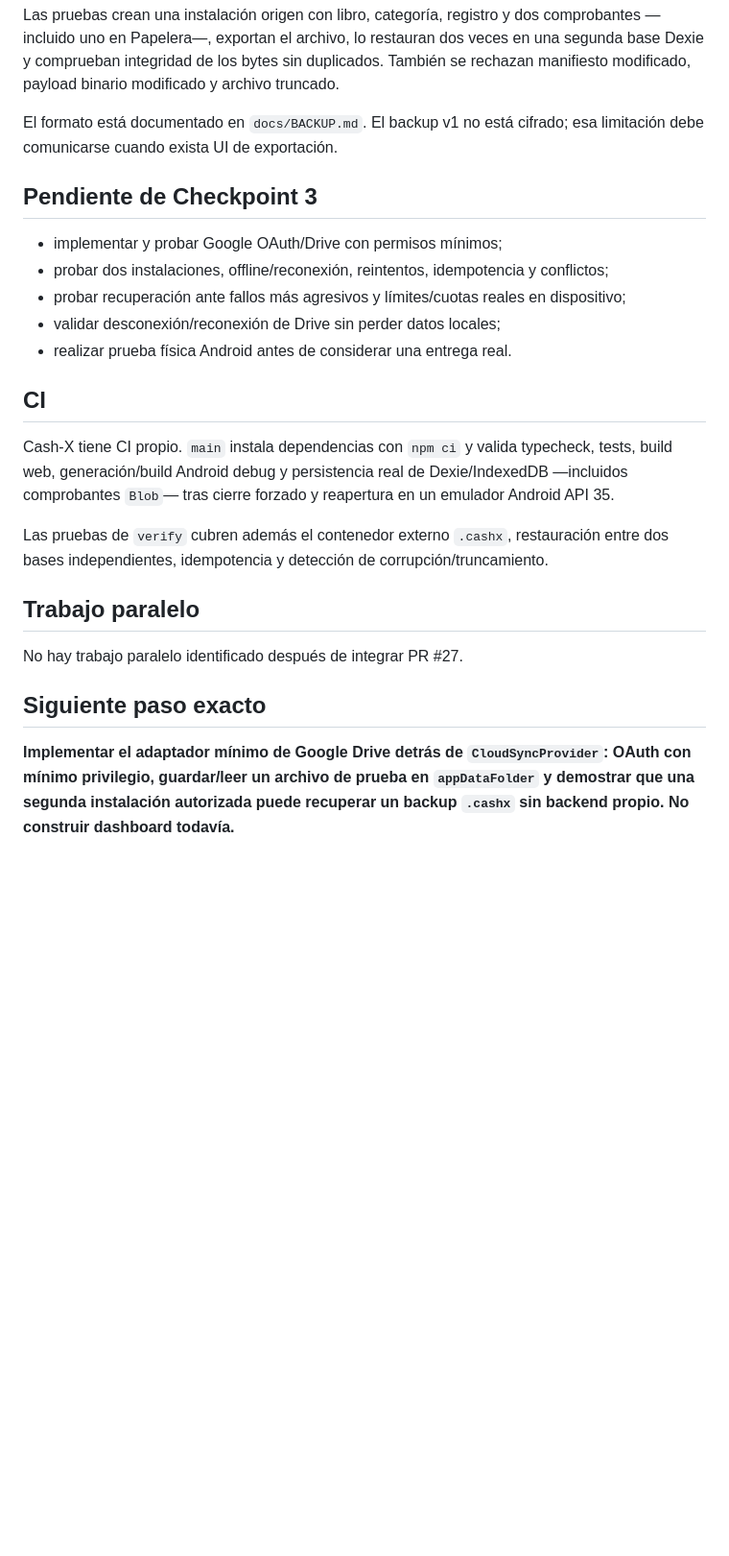
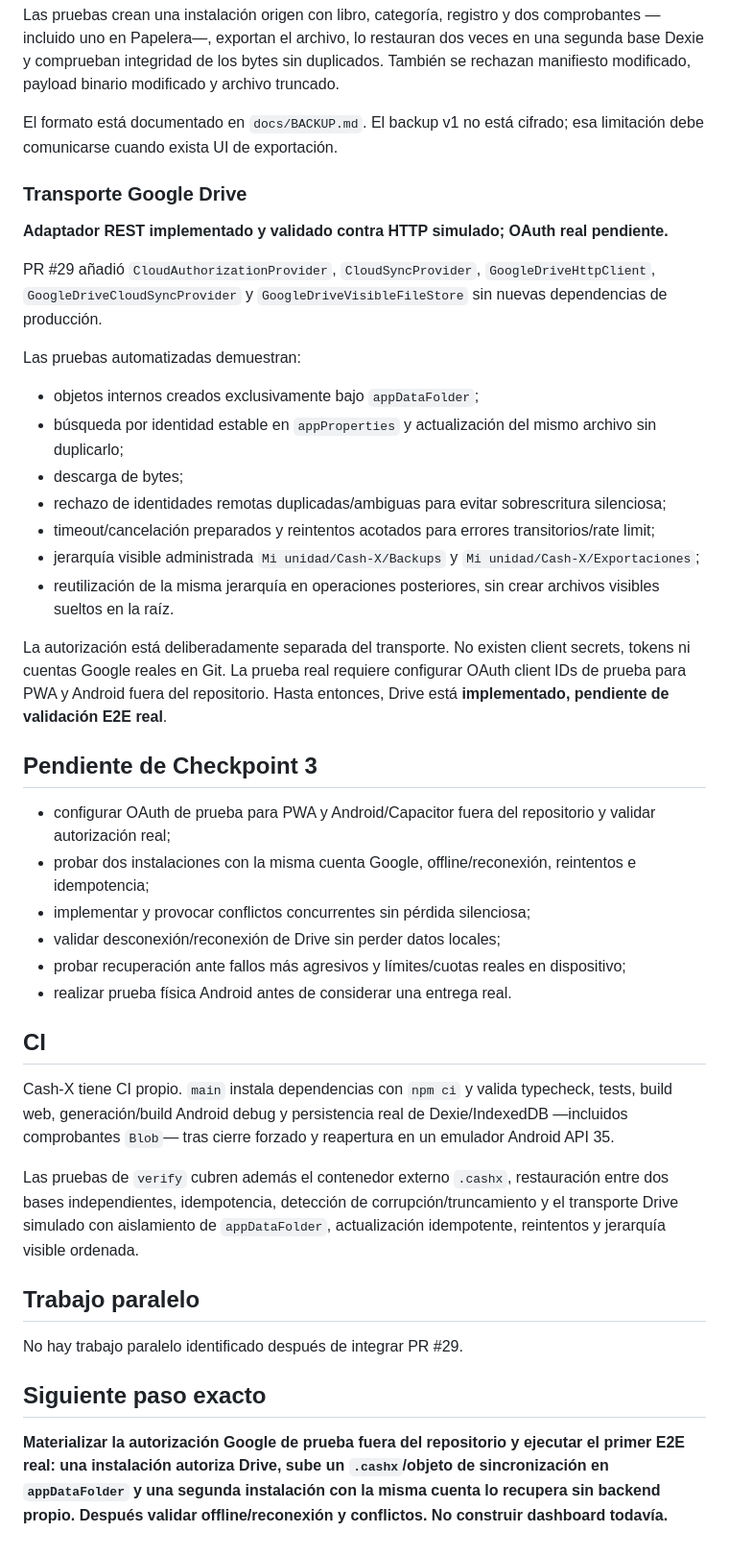
Before and after one commit to HNAlvaradoHN/Cash-X, a Markdown page: docs/STATE.md, the part around one of its changes. Shown at 96% size. Drawn GitHub-style; blank space fills up the shorter version.

Commit message:
docs(state): record Drive transport validation

```diff
--- a/docs/STATE.md
+++ b/docs/STATE.md
@@ -86,24 +88,43 @@ Las pruebas crean una instalación origen con libro, categoría, registro y dos
 
 El formato está documentado en `docs/BACKUP.md`. El backup v1 no está cifrado; esa limitación debe comunicarse cuando exista UI de exportación.
 
+### Transporte Google Drive
+
+**Adaptador REST implementado y validado contra HTTP simulado; OAuth real pendiente.**
+
+PR #29 añadió `CloudAuthorizationProvider`, `CloudSyncProvider`, `GoogleDriveHttpClient`, `GoogleDriveCloudSyncProvider` y `GoogleDriveVisibleFileStore` sin nuevas dependencias de producción.
+
+Las pruebas automatizadas demuestran:
+
+- objetos internos creados exclusivamente bajo `appDataFolder`;
+- búsqueda por identidad estable en `appProperties` y actualización del mismo archivo sin duplicarlo;
+- descarga de bytes;
+- rechazo de identidades remotas duplicadas/ambiguas para evitar sobrescritura silenciosa;
+- timeout/cancelación preparados y reintentos acotados para errores transitorios/rate limit;
+- jerarquía visible administrada `Mi unidad/Cash-X/Backups` y `Mi unidad/Cash-X/Exportaciones`;
+- reutilización de la misma jerarquía en operaciones posteriores, sin crear archivos visibles sueltos en la raíz.
+
+La autorización está deliberadamente separada del transporte. No existen client secrets, tokens ni cuentas Google reales en Git. La prueba real requiere configurar OAuth client IDs de prueba para PWA y Android fuera del repositorio. Hasta entonces, Drive está **implementado, pendiente de validación E2E real**.
+
 ## Pendiente de Checkpoint 3
 
-- implementar y probar Google OAuth/Drive con permisos mínimos;
-- probar dos instalaciones, offline/reconexión, reintentos, idempotencia y conflictos;
+- configurar OAuth de prueba para PWA y Android/Capacitor fuera del repositorio y validar autorización real;
+- probar dos instalaciones con la misma cuenta Google, offline/reconexión, reintentos e idempotencia;
+- implementar y provocar conflictos concurrentes sin pérdida silenciosa;
+- validar desconexión/reconexión de Drive sin perder datos locales;
 - probar recuperación ante fallos más agresivos y límites/cuotas reales en dispositivo;
-- validar desconexión/reconexión de Drive sin perder datos locales;
 - realizar prueba física Android antes de considerar una entrega real.
 
 ## CI
 
 Cash-X tiene CI propio. `main` instala dependencias con `npm ci` y valida typecheck, tests, build web, generación/build Android debug y persistencia real de Dexie/IndexedDB —incluidos comprobantes `Blob`— tras cierre forzado y reapertura en un emulador Android API 35.
 
-Las pruebas de `verify` cubren además el contenedor externo `.cashx`, restauración entre dos bases independientes, idempotencia y detección de corrupción/truncamiento.
+Las pruebas de `verify` cubren además el contenedor externo `.cashx`, restauración entre dos bases independientes, idempotencia, detección de corrupción/truncamiento y el transporte Drive simulado con aislamiento de `appDataFolder`, actualización idempotente, reintentos y jerarquía visible ordenada.
 
 ## Trabajo paralelo
 
-No hay trabajo paralelo identificado después de integrar PR #27.
+No hay trabajo paralelo identificado después de integrar PR #29.
 
 ## Siguiente paso exacto
 
-**Implementar el adaptador mínimo de Google Drive detrás de `CloudSyncProvider`: OAuth con mínimo privilegio, guardar/leer un archivo de prueba en `appDataFolder` y demostrar que una segunda instalación autorizada puede recuperar un backup `.cashx` sin backend propio. No construir dashboard todavía.**
+**Materializar la autorización Google de prueba fuera del repositorio y ejecutar el primer E2E real: una instalación autoriza Drive, sube un `.cashx`/objeto de sincronización en `appDataFolder` y una segunda instalación con la misma cuenta lo recupera sin backend propio. Después validar offline/reconexión y conflictos. No construir dashboard todavía.**
```
Also changed, not shown: other parts of docs/STATE.md (+4 -2 lines).
